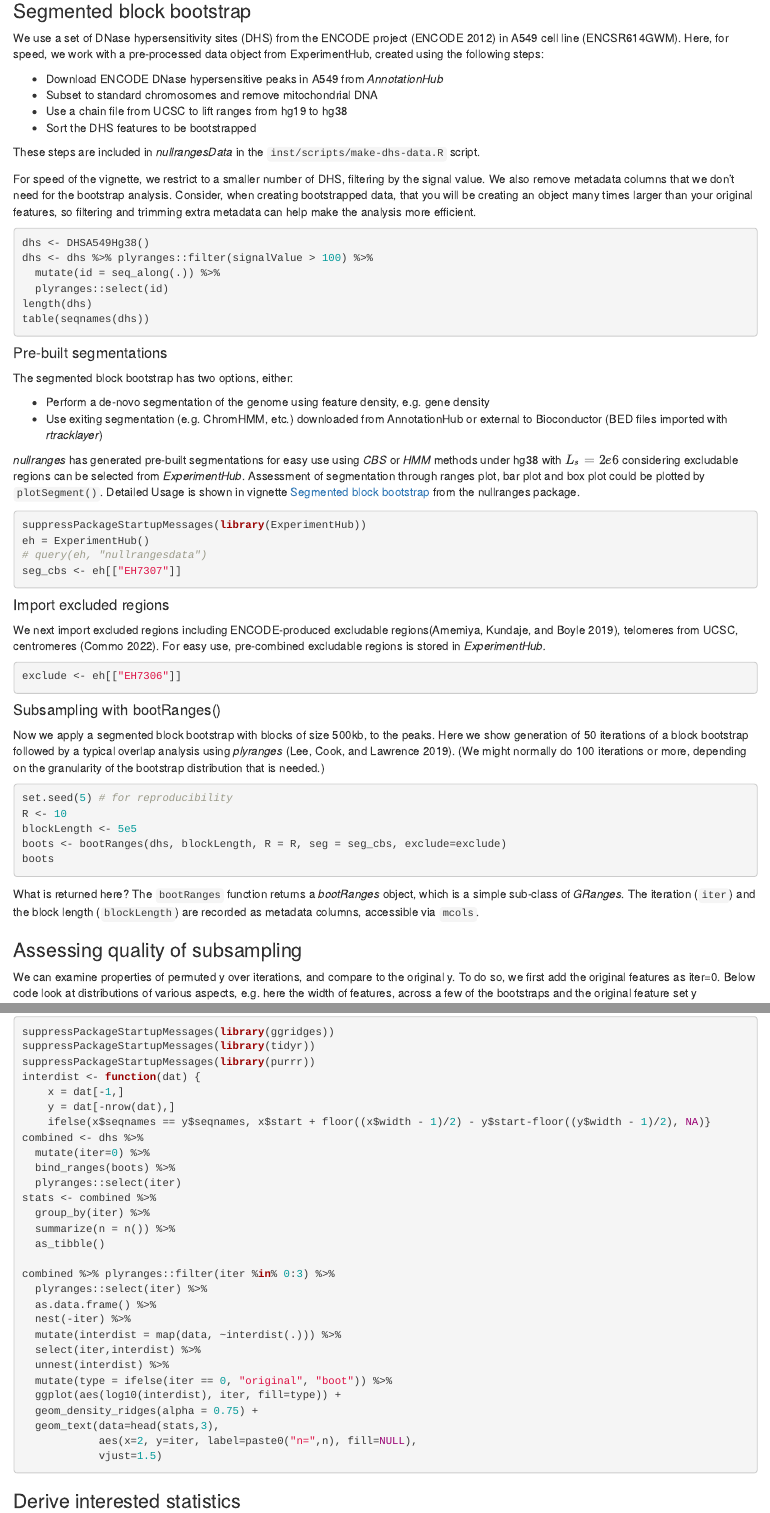
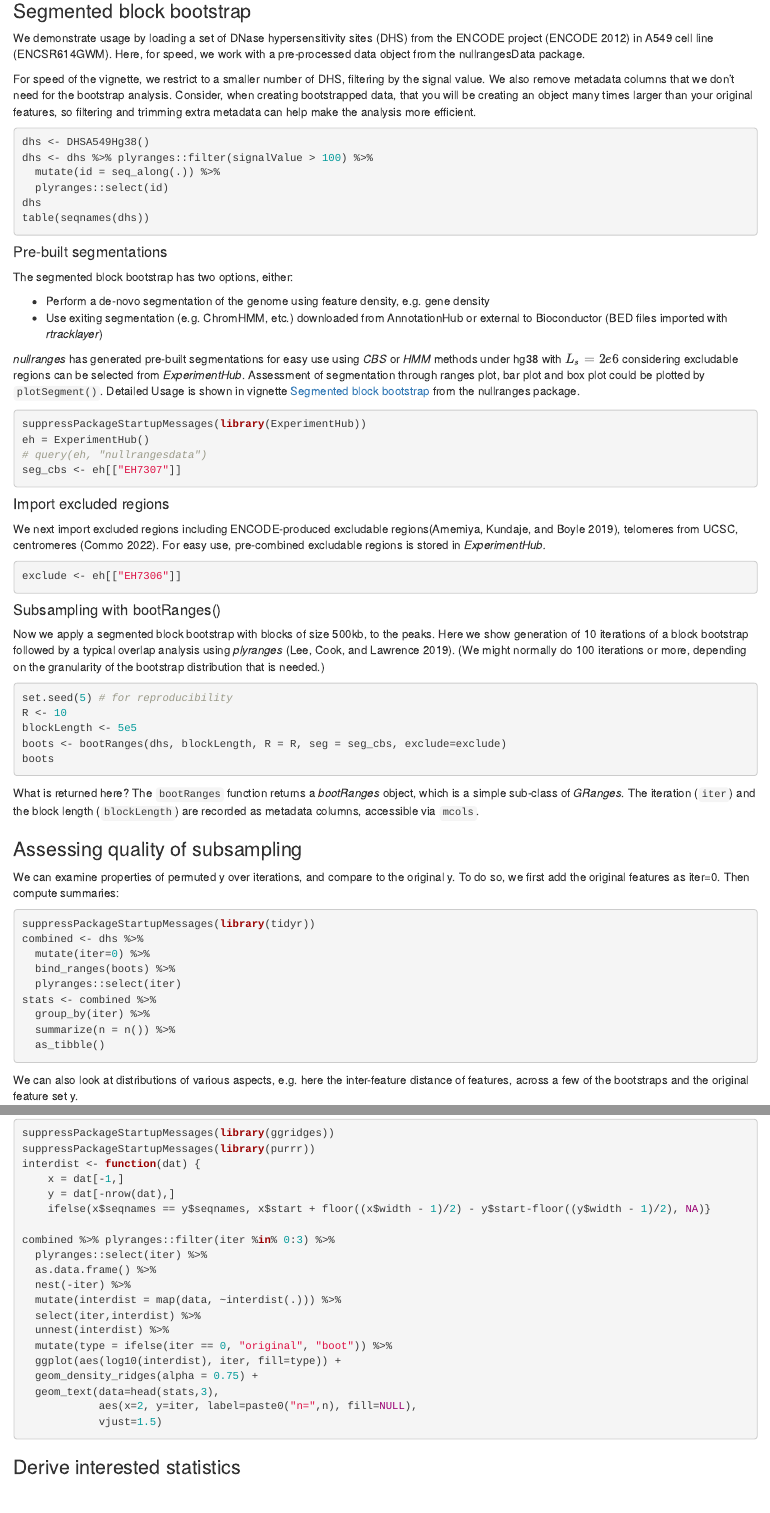
Before and after one commit to EricSDavis/Bioc2022nullranges, an R Markdown document (vignettes/nullranges.Rmd): the page in a window 1100 px wide, from 6580 px down before the commit and from 6620 px down after it, so that both start at the same text, and a second part further down, joined at a grey line. Rendered offline with R 4.5, knitr and Pandoc, with nearby package versions; the code chunks are not run, so their results and figures are left out.

Commit message:
Update nullranges.Rmd

````diff
--- a/vignettes/nullranges.Rmd
+++ b/vignettes/nullranges.Rmd
@@ -350,19 +352,9 @@ knitr::include_graphics("images/bootRanges.jpg")
 
 ### Segmented block bootstrap
 
-We use a set of DNase hypersensitivity sites (DHS) from the ENCODE
+We demonstrate usage by loading a set of DNase hypersensitivity sites (DHS) from the ENCODE
 project [@encode] in A549 cell line (ENCSR614GWM). Here, for speed, we
-work with a pre-processed data object from ExperimentHub, created using
-the following steps:
-
--   Download ENCODE DNase hypersensitive peaks in A549 from
-    *AnnotationHub*
--   Subset to standard chromosomes and remove mitochondrial DNA
--   Use a chain file from UCSC to lift ranges from hg19 to hg38
--   Sort the DHS features to be bootstrapped
-
-These steps are included in *nullrangesData* in the
-`inst/scripts/make-dhs-data.R` script.
+work with a pre-processed data object from the nullrangesData package.
 
 For speed of the vignette, we restrict to a smaller number of DHS,
 filtering by the signal value. We also remove metadata columns that we
@@ -377,7 +369,7 @@ dhs <- DHSA549Hg38()
 dhs <- dhs %>% plyranges::filter(signalValue > 100) %>%
   mutate(id = seq_along(.)) %>%
   plyranges::select(id)
-length(dhs)
+dhs
 table(seqnames(dhs))
 ```
 
@@ -409,7 +401,7 @@
 ```
 #### Subsampling with bootRanges()
 Now we apply a segmented block bootstrap with blocks of size 500kb, to
-the peaks. Here we show generation of 50 iterations of a block bootstrap
+the peaks. Here we show generation of 10 iterations of a block bootstrap
 followed by a typical overlap analysis using *plyranges* [@Lee2019]. (We
 might normally do 100 iterations or more, depending on the granularity
 of the bootstrap distribution that is needed.)
@@ -429,16 +421,10 @@ accessible via `mcols`.
 
 ### Assessing quality of subsampling
 
-We can examine properties of permuted y over iterations, and compare to the original y. To do so, we first add the original features as iter=0. Below code look at distributions of various aspects, e.g. here the width of features, across a few of the bootstraps and the original feature set y
+We can examine properties of permuted y over iterations, and compare to the original y. To do so, we first add the original features as iter=0. Then compute summaries:
 
-```{r, warning=FALSE}
-suppressPackageStartupMessages(library(ggridges))
+```{r}
 suppressPackageStartupMessages(library(tidyr))
-suppressPackageStartupMessages(library(purrr))
-interdist <- function(dat) {
-    x = dat[-1,]
-    y = dat[-nrow(dat),]
-    ifelse(x$seqnames == y$seqnames, x$start + floor((x$width - 1)/2) - y$start-floor((y$width - 1)/2), NA)}
 combined <- dhs %>%
   mutate(iter=0) %>%
   bind_ranges(boots) %>%
@@ -447,6 +433,17 @@ stats <- combined %>%
   group_by(iter) %>%
   summarize(n = n()) %>%
   as_tibble()
+```
+
+We can also look at distributions of various aspects, e.g. here the inter-feature distance of features, across a few of the bootstraps and the original feature set y.
+
+```{r, warning=FALSE}
+suppressPackageStartupMessages(library(ggridges))
+suppressPackageStartupMessages(library(purrr))
+interdist <- function(dat) {
+    x = dat[-1,]
+    y = dat[-nrow(dat),]
+    ifelse(x$seqnames == y$seqnames, x$start + floor((x$width - 1)/2) - y$start-floor((y$width - 1)/2), NA)}
 
 combined %>% plyranges::filter(iter %in% 0:3) %>%
   plyranges::select(iter) %>%
````
Also changed, not shown: vignettes/nullranges.Rmd (16 more changed lines).
